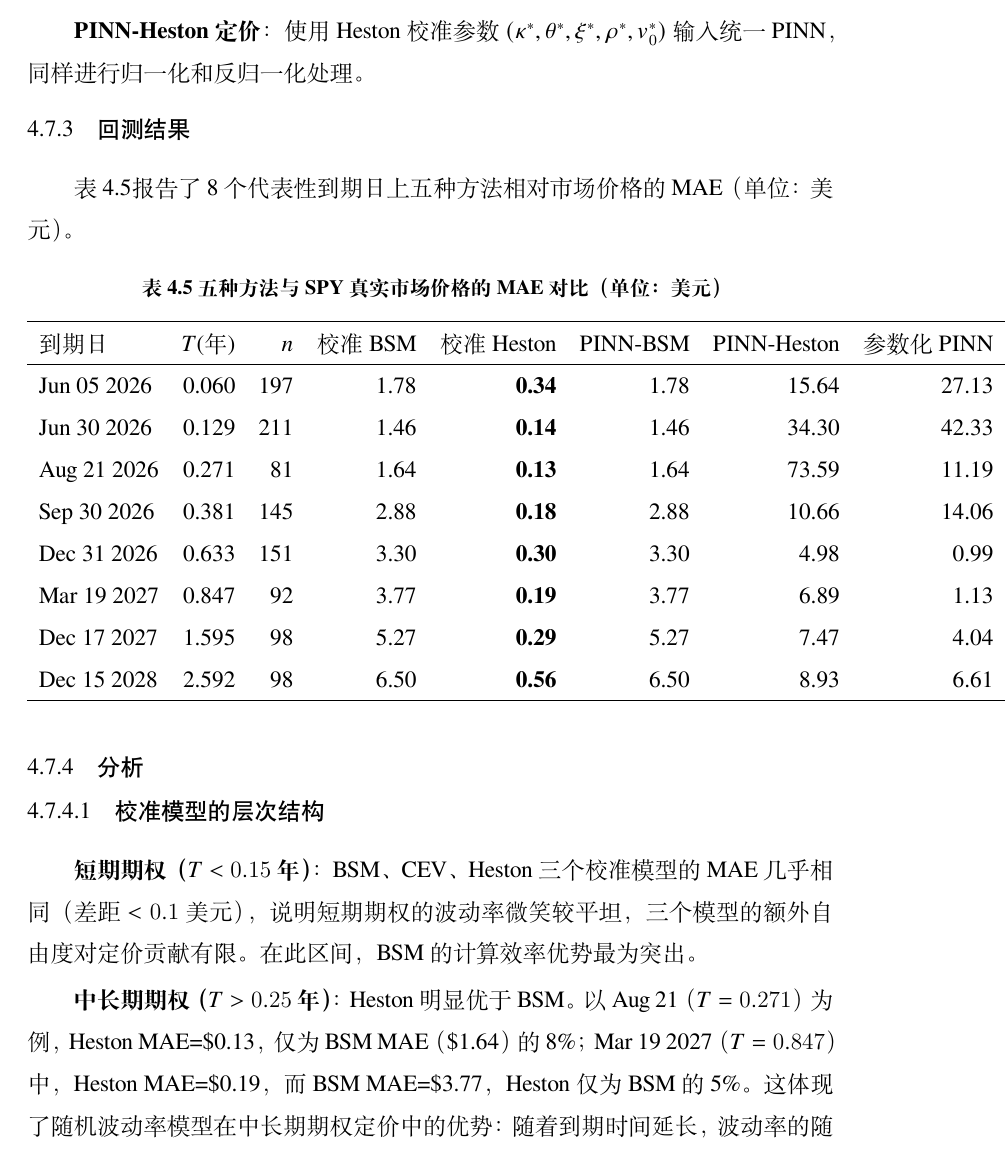
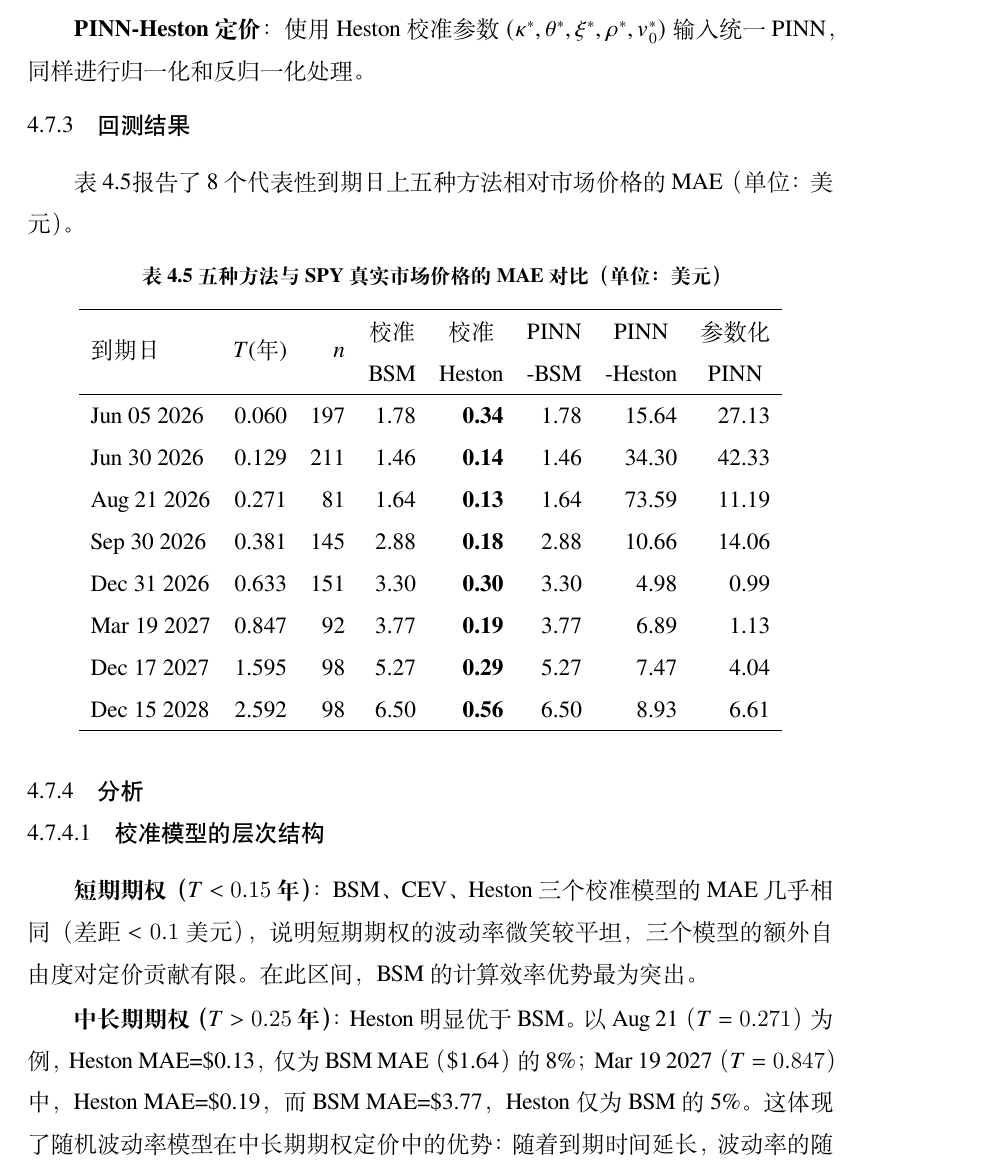
Before and after one commit to wenlyn-zyu/uni_pinn, a LaTeX thesis (thesis/Tex_thesis/Thesis.tex, which reads thesis/Tex_thesis/Tex/Chap_4_Experiment.tex): part of page 30 of 44, cut so that both start at the same text. Compiled offline with XeLaTeX; a missing font is replaced by an installed copy or a similar font.

Commit message:
Fix table 4.5 header overflow: add makecell linebreaks
Co-Authored-By: Claude Sonnet 4.6 <noreply@anthropic.com>

```diff
--- a/thesis/Tex_thesis/Tex/Chap_4_Experiment.tex
+++ b/thesis/Tex_thesis/Tex/Chap_4_Experiment.tex
@@ -202,7 +202,7 @@
   \label{tab:market_results}
   \begin{tabular}{lrrrrrrrr}
     \hline
-    到期日 & $T$(年) & $n$ & 校准BSM & 校准Heston & PINN-BSM & PINN-Heston & 参数化PINN \\
+    到期日 & $T$(年) & $n$ & \makecell{校准\\BSM} & \makecell{校准\\Heston} & \makecell{PINN\\-BSM} & \makecell{PINN\\-Heston} & \makecell{参数化\\PINN} \\
     \hline
     Jun 05 2026 & 0.060 & 197 & 1.78 & \textbf{0.34} & 1.78 & 15.64 & 27.13 \\
     Jun 30 2026 & 0.129 & 211 & 1.46 & \textbf{0.14} & 1.46 & 34.30 & 42.33 \\
--- a/thesis/Tex_thesis/Thesis.tex
+++ b/thesis/Tex_thesis/Thesis.tex
@@ -40,6 +40,7 @@
 %- [list]% provide enhanced list environments for algorithm and coding
 %- [math]% enable some extra math packages
 \usepackage{Style/artracom}% user defined commands
+\usepackage{makecell}
 
 \let\openbox\relax
 \usepackage{amsthm}
```
